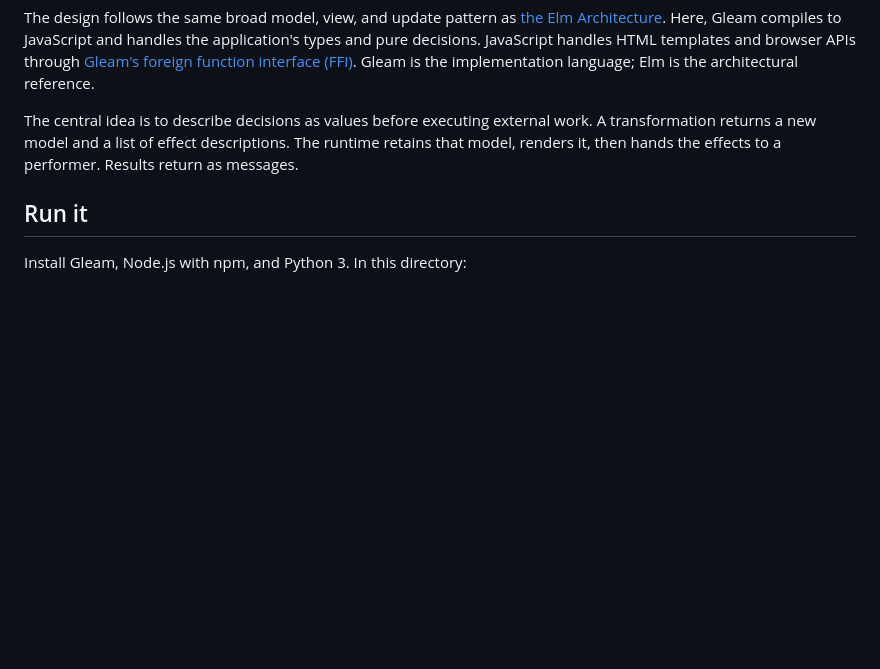
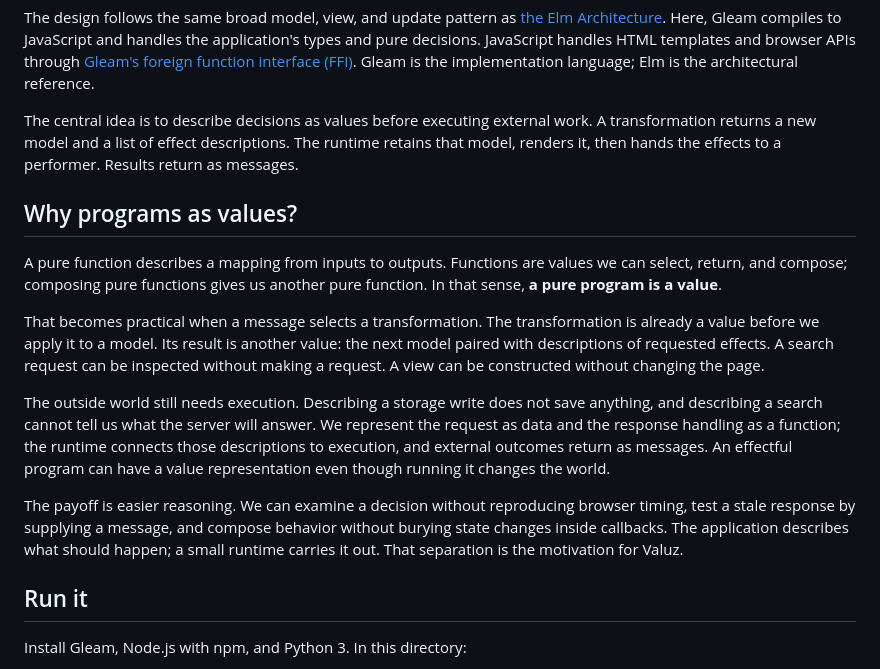
Before and after one commit to bmehder/values-browser-lab, a Markdown page: README.md, the part around the change. GitHub-like rendering; blank space fills up the shorter version.

Commit message:
Explain the programs-as-values motivation

```diff
--- a/README.md
+++ b/README.md
@@ -5,6 +5,16 @@ Valuz is a small runtime for Model–View–Update (MVU) applications. Browser L
 The design follows the same broad model, view, and update pattern as [the Elm Architecture](https://guide.elm-lang.org/architecture/). Here, Gleam compiles to JavaScript and handles the application's types and pure decisions. JavaScript handles HTML templates and browser APIs through [Gleam's foreign function interface (FFI)](https://gleam.run/documentation/externals/). Gleam is the implementation language; Elm is the architectural reference.
 
 The central idea is to describe decisions as values before executing external work. A transformation returns a new model and a list of effect descriptions. The runtime retains that model, renders it, then hands the effects to a performer. Results return as messages.
+
+## Why programs as values?
+
+A pure function describes a mapping from inputs to outputs. Functions are values we can select, return, and compose; composing pure functions gives us another pure function. In that sense, **a pure program is a value**.
+
+That becomes practical when a message selects a transformation. The transformation is already a value before we apply it to a model. Its result is another value: the next model paired with descriptions of requested effects. A search request can be inspected without making a request. A view can be constructed without changing the page.
+
+The outside world still needs execution. Describing a storage write does not save anything, and describing a search cannot tell us what the server will answer. We represent the request as data and the response handling as a function; the runtime connects those descriptions to execution, and external outcomes return as messages. An effectful program can have a value representation even though running it changes the world.
+
+The payoff is easier reasoning. We can examine a decision without reproducing browser timing, test a stale response by supplying a message, and compose behavior without burying state changes inside callbacks. The application describes what should happen; a small runtime carries it out. That separation is the motivation for Valuz.
 
 ## Run it
 
```
